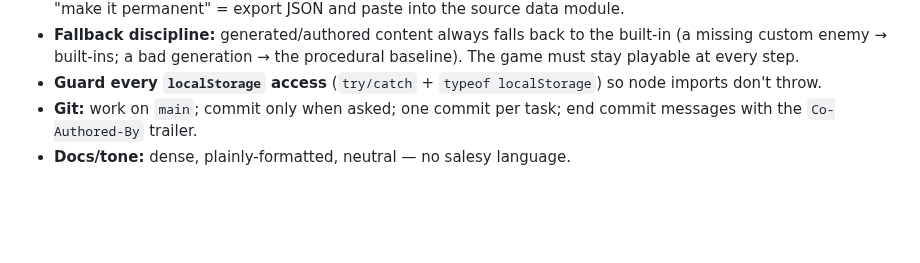
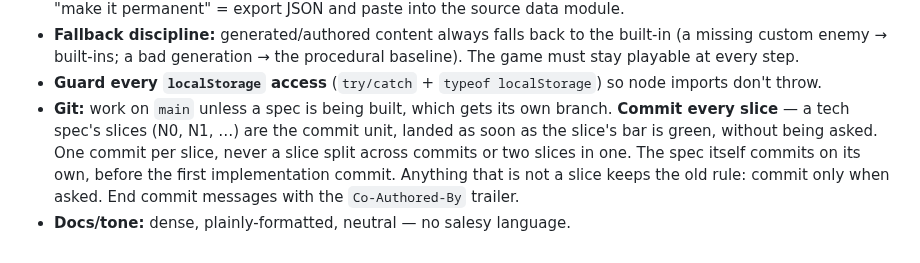
Before and after one commit to jeffrobot494/side-scroller, a Markdown page: CLAUDE.md, the part around the change. GitHub-like rendering; blank space fills up the shorter version.

Commit message:
Commit on every slice
A tech spec's slices are the commit unit now, landed as soon as the
slice's bar is green rather than on request. Non-slice work keeps the
old commit-only-when-asked rule.

Co-Authored-By: Claude Opus 5 <noreply@anthropic.com>

```diff
--- a/CLAUDE.md
+++ b/CLAUDE.md
@@ -246,6 +246,11 @@ Static site — serve the folder and open a page. No bundler, no transpile.
   baseline). The game must stay playable at every step.
 - **Guard every `localStorage` access** (`try/catch` + `typeof localStorage`) so
   node imports don't throw.
-- **Git:** work on `main`; commit only when asked; one commit per task; end
+- **Git:** work on `main` unless a spec is being built, which gets its own
+  branch. **Commit every slice** — a tech spec's slices (N0, N1, …) are the
+  commit unit, landed as soon as the slice's bar is green, without being asked.
+  One commit per slice, never a slice split across commits or two slices in one.
+  The spec itself commits on its own, before the first implementation commit.
+  Anything that is not a slice keeps the old rule: commit only when asked. End
   commit messages with the `Co-Authored-By` trailer.
 - **Docs/tone:** dense, plainly-formatted, neutral — no salesy language.
```
